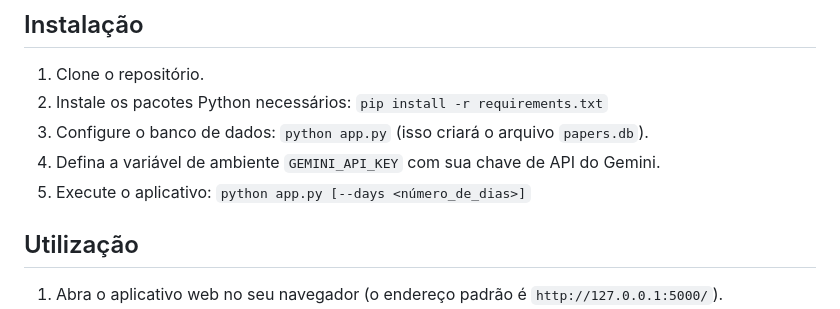
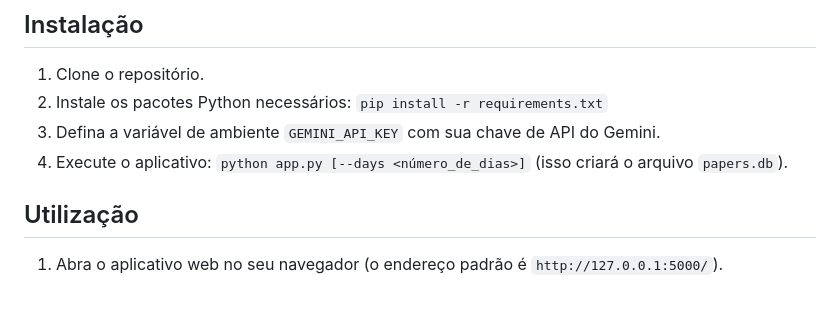
Before and after one commit to ledmaster/arxiv-sanidade, a Markdown page: README.md, the part around the change. GitHub-like rendering.

Commit message:
mais correções no readme

```diff
--- a/README.md
+++ b/README.md
@@ -24,9 +24,8 @@ Ele usa um modelo linear simples treinado nos artigos que o usuário salva expli
 
 1. Clone o repositório.
 2. Instale os pacotes Python necessários: `pip install -r requirements.txt`
-3. Configure o banco de dados: `python app.py` (isso criará o arquivo `papers.db`).
-4. Defina a variável de ambiente `GEMINI_API_KEY` com sua chave de API do Gemini.
-5. Execute o aplicativo: `python app.py [--days <número_de_dias>]`
+3. Defina a variável de ambiente `GEMINI_API_KEY` com sua chave de API do Gemini.
+4. Execute o aplicativo: `python app.py [--days <número_de_dias>]` (isso criará o arquivo `papers.db`).
 
 ## Utilização
 
```
